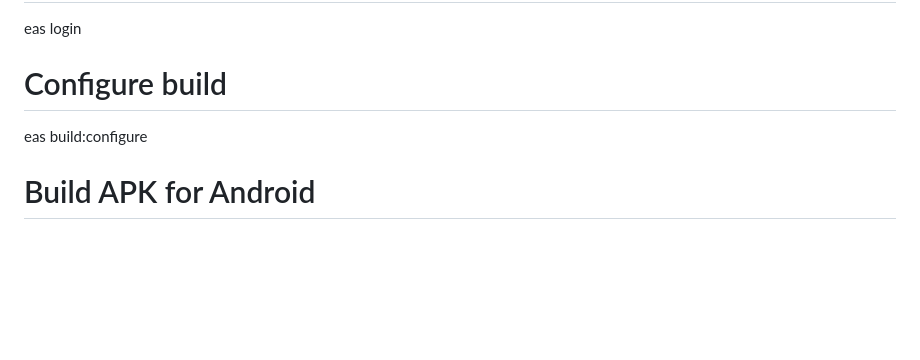
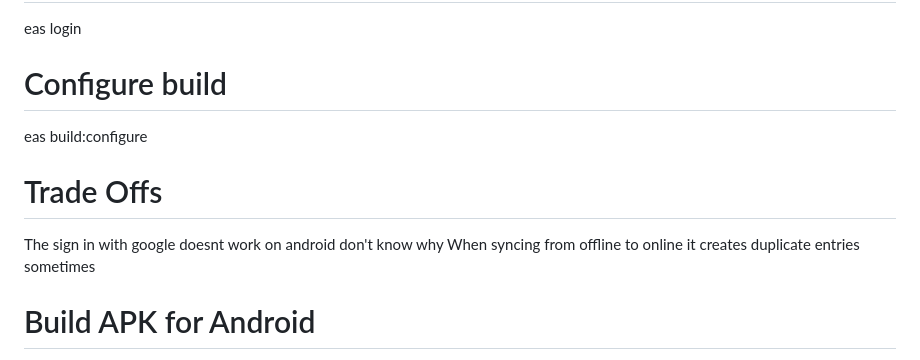
Before and after one commit to AmmarMenda/todo-react, a Markdown page: README.md, the part around the change. Rendered like a GitHub page; blank space fills up the shorter version.

Commit message:
Document trade-offs in README
Added notes about trade-offs related to Google sign-in and syncing issues.

```diff
--- a/README.md
+++ b/README.md
@@ -265,5 +265,9 @@ eas login
 # Configure build
 eas build:configure
 
+# Trade Offs
+The sign in with google doesnt work on android don't know why
+When syncing from offline to online it creates duplicate entries sometimes
+
 # Build APK for Android
 eas build --profile production --platform android
```
